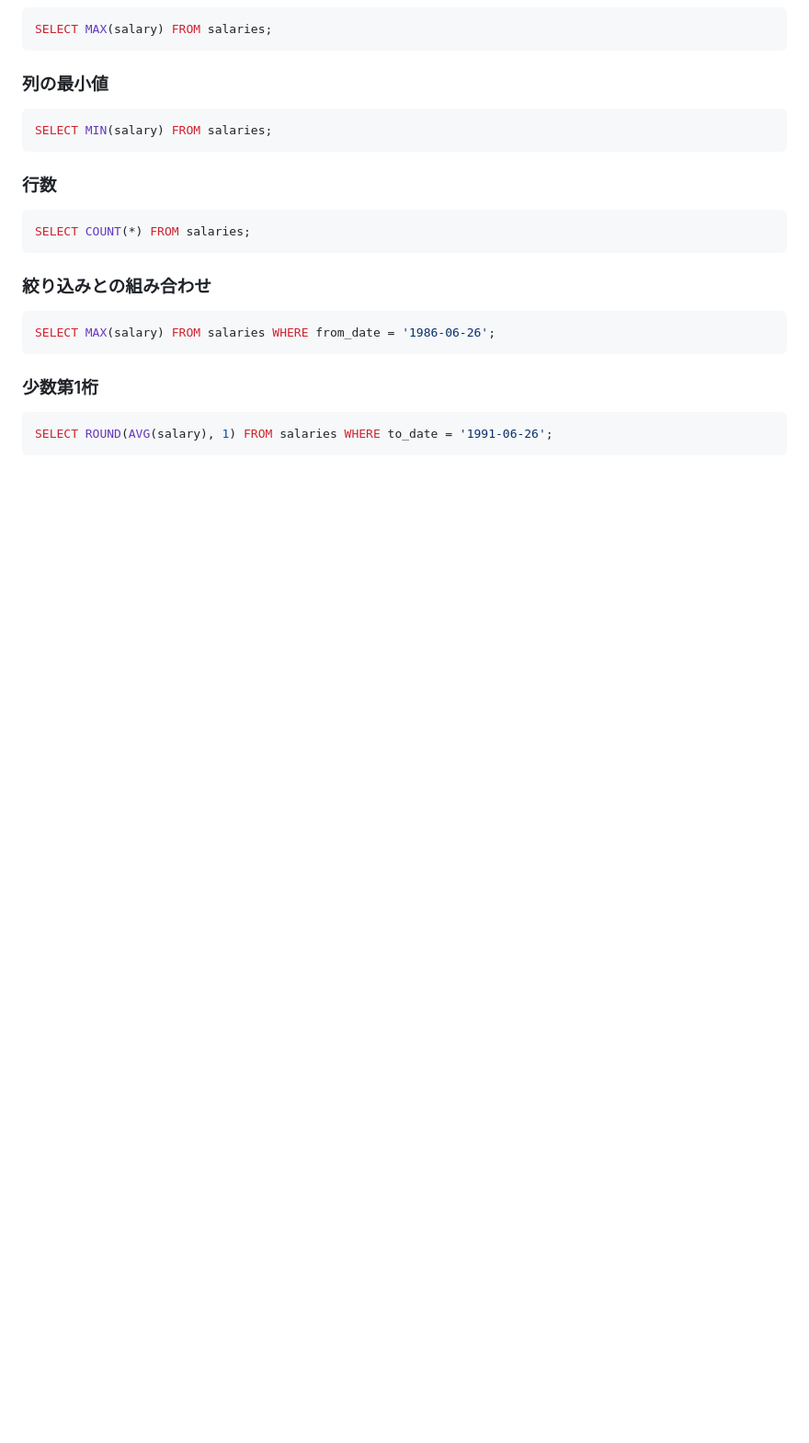
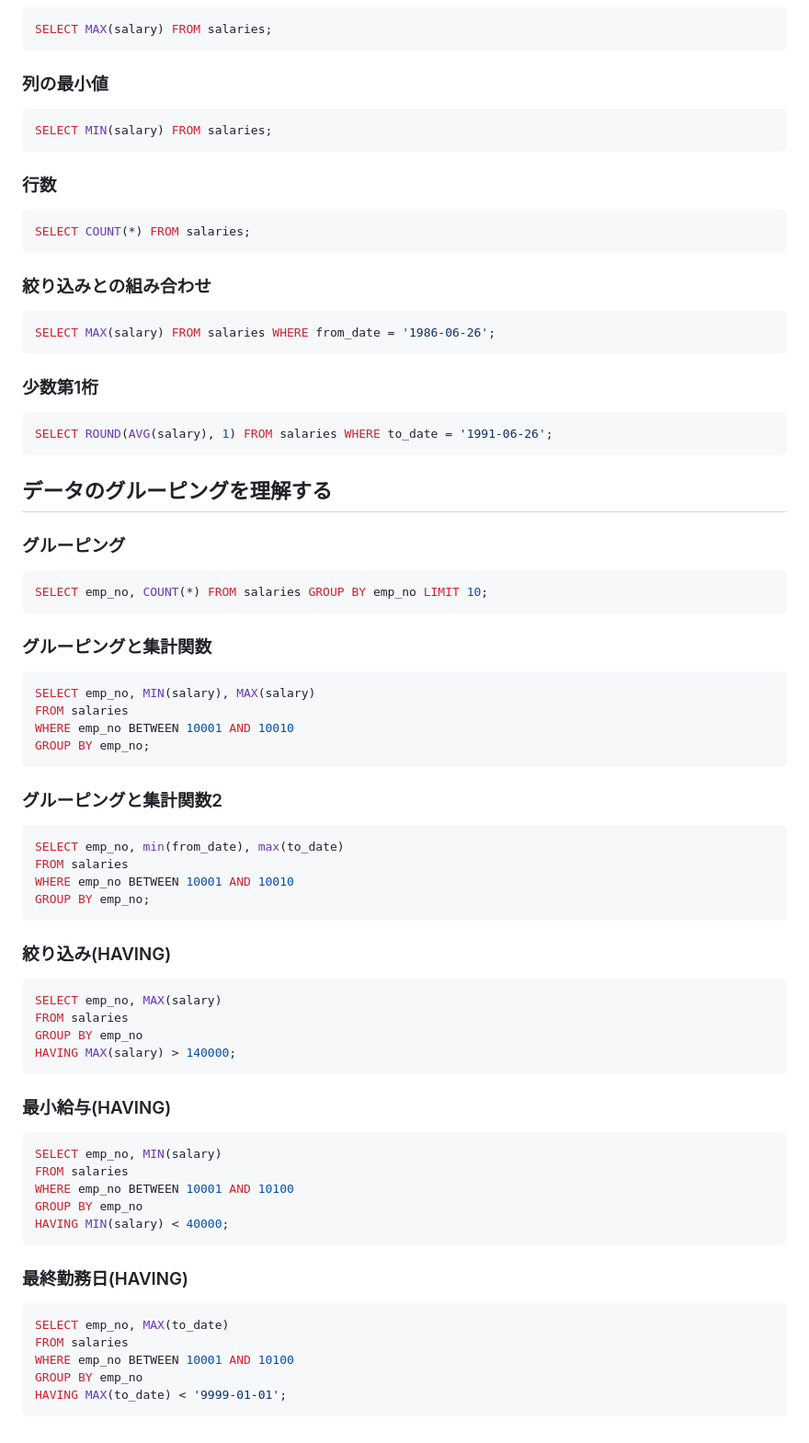
Before and after one commit to ren-ichinose/apprentice-practice, a Markdown page: week5-6/db-practice.md, the part around the change. Shown: that part at 92% size. GitHub-like rendering; blank space fills up the shorter version.

Commit message:
quest_グルーピングを理解しよう

````diff
--- a/week5-6/db-practice.md
+++ b/week5-6/db-practice.md
@@ -301,3 +301,52 @@ SELECT MAX(salary) FROM salaries WHERE from_date = '1986-06-26';
 ```sql
 SELECT ROUND(AVG(salary), 1) FROM salaries WHERE to_date = '1991-06-26';
 ```
+
+
+## データのグルーピングを理解する
+### グルーピング
+```sql
+SELECT emp_no, COUNT(*) FROM salaries GROUP BY emp_no LIMIT 10;
+```
+
+### グルーピングと集計関数
+```sql
+SELECT emp_no, MIN(salary), MAX(salary)
+FROM salaries
+WHERE emp_no BETWEEN 10001 AND 10010
+GROUP BY emp_no;
+```
+
+### グルーピングと集計関数2
+```sql
+SELECT emp_no, min(from_date), max(to_date)
+FROM salaries
+WHERE emp_no BETWEEN 10001 AND 10010
+GROUP BY emp_no;
+```
+
+### 絞り込み(HAVING)
+```sql
+SELECT emp_no, MAX(salary)
+FROM salaries
+GROUP BY emp_no
+HAVING MAX(salary) > 140000;
+```
+
+### 最小給与(HAVING)
+```sql
+SELECT emp_no, MIN(salary)
+FROM salaries
+WHERE emp_no BETWEEN 10001 AND 10100
+GROUP BY emp_no
+HAVING MIN(salary) < 40000;
+```
+
+### 最終勤務日(HAVING)
+```sql
+SELECT emp_no, MAX(to_date)
+FROM salaries
+WHERE emp_no BETWEEN 10001 AND 10100
+GROUP BY emp_no
+HAVING MAX(to_date) < '9999-01-01';
+```
````
